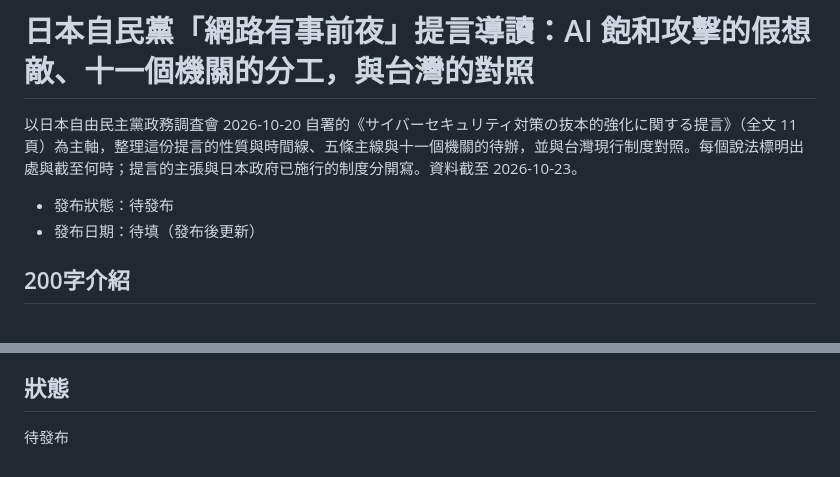
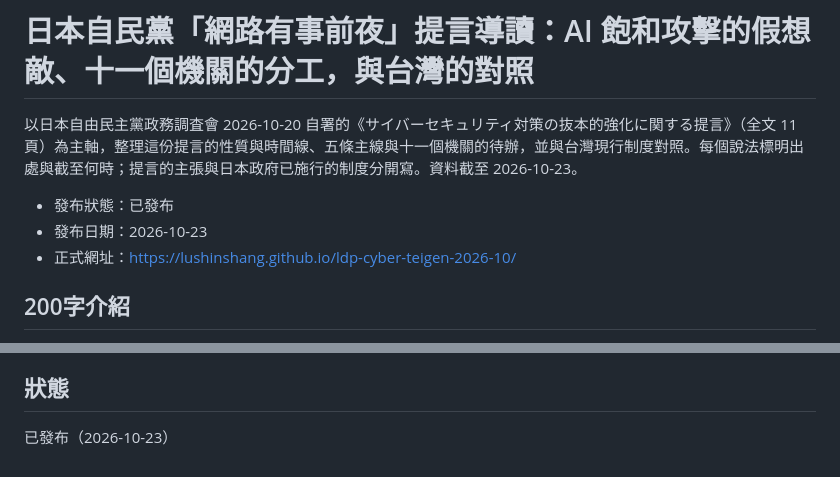
Before and after one commit to lushinshang/ldp-cyber-teigen-2026-10, a Markdown page: README.md, 2 parts joined by grey strips. GitHub-like rendering.

Commit message:
README：更新發布狀態與正式網址
Co-Authored-By: Claude Sonnet 5.5 <noreply@anthropic.com>

```diff
--- a/README.md
+++ b/README.md
@@ -2,8 +2,9 @@
 
 以日本自由民主黨政務調査會 2026-10-20 自署的《サイバーセキュリティ対策の抜本的強化に関する提言》（全文 11 頁）為主軸，整理這份提言的性質與時間線、五條主線與十一個機關的待辦，並與台灣現行制度對照。每個說法標明出處與截至何時；提言的主張與日本政府已施行的制度分開寫。資料截至 2026-10-23。
 
-- 發布狀態：待發布
-- 發布日期：待填（發布後更新）
+- 發布狀態：已發布
+- 發布日期：2026-10-23
+- 正式網址：https://lushinshang.github.io/ldp-cyber-teigen-2026-10/
 
 ## 200字介紹
 
@@ -47,4 +48,4 @@
 
 ## 狀態
 
-待發布
+已發布（2026-10-23）
```
